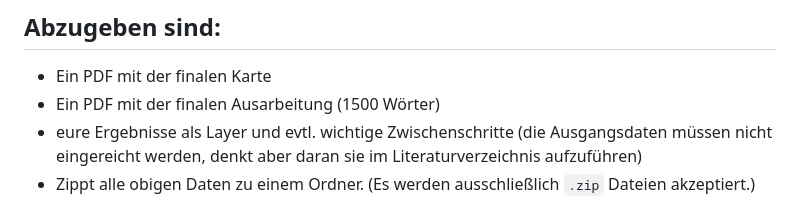
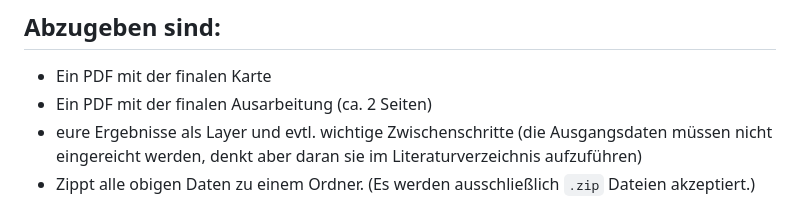
Before and after one commit to GeowazM/Einfuehrung-GIS-fur-Geowissenschaften, a Markdown page: abschlussprojekt/readme.md, the part around the change. Drawn GitHub-style.

```diff
--- a/abschlussprojekt/readme.md
+++ b/abschlussprojekt/readme.md
@@ -16,7 +16,7 @@ Im Abschlussprojekt sollt ihr eine eigenständige Analyse, inklusive aller notwe
 
 ## Abzugeben sind:
 * Ein PDF mit der finalen Karte
-* Ein PDF mit der finalen Ausarbeitung (1500 Wörter)
+* Ein PDF mit der finalen Ausarbeitung (ca. 2 Seiten)
 * eure Ergebnisse als Layer und evtl. wichtige Zwischenschritte (die Ausgangsdaten müssen nicht eingereicht werden, denkt aber daran sie im Literaturverzeichnis aufzuführen)
 * Zippt alle obigen Daten zu einem Ordner. (Es werden ausschließlich `.zip` Dateien akzeptiert.)
 
```
